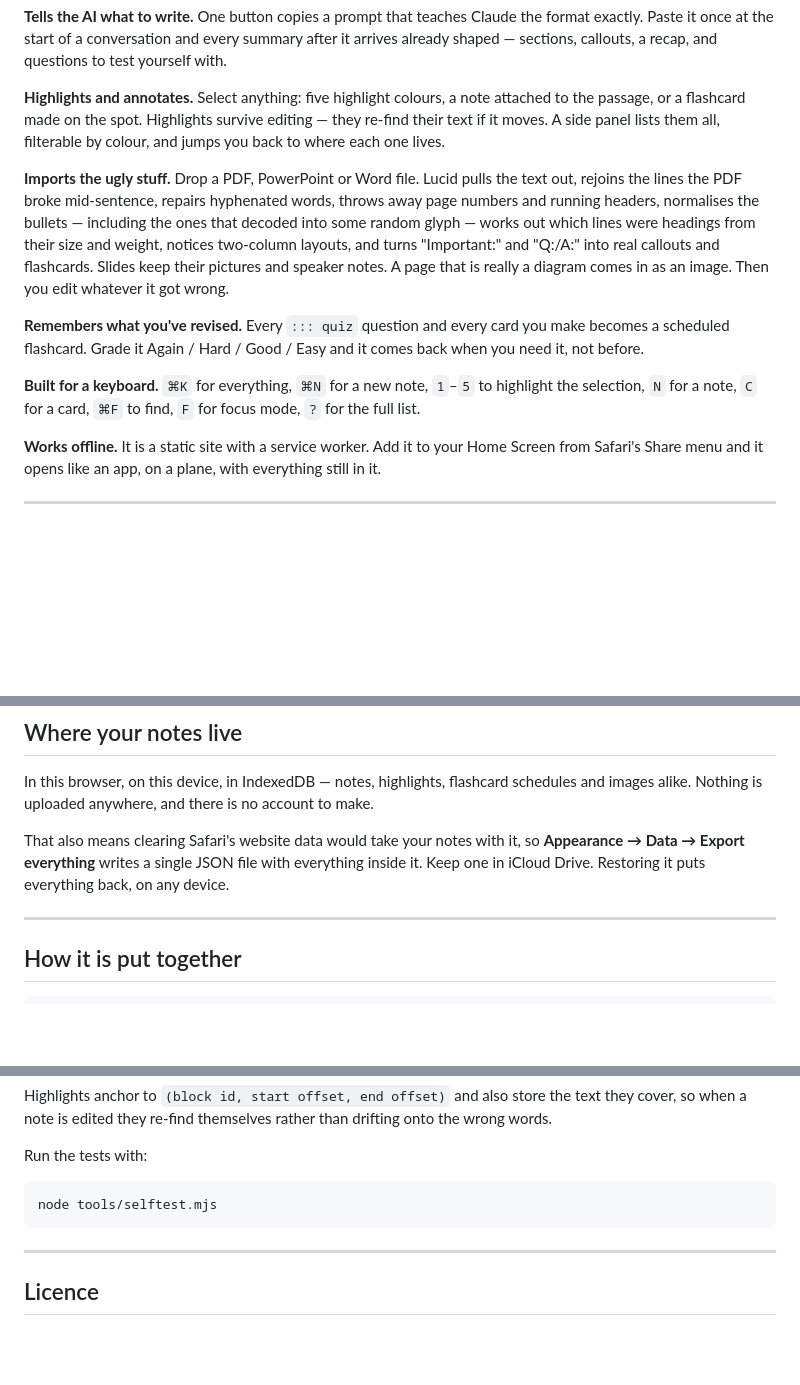
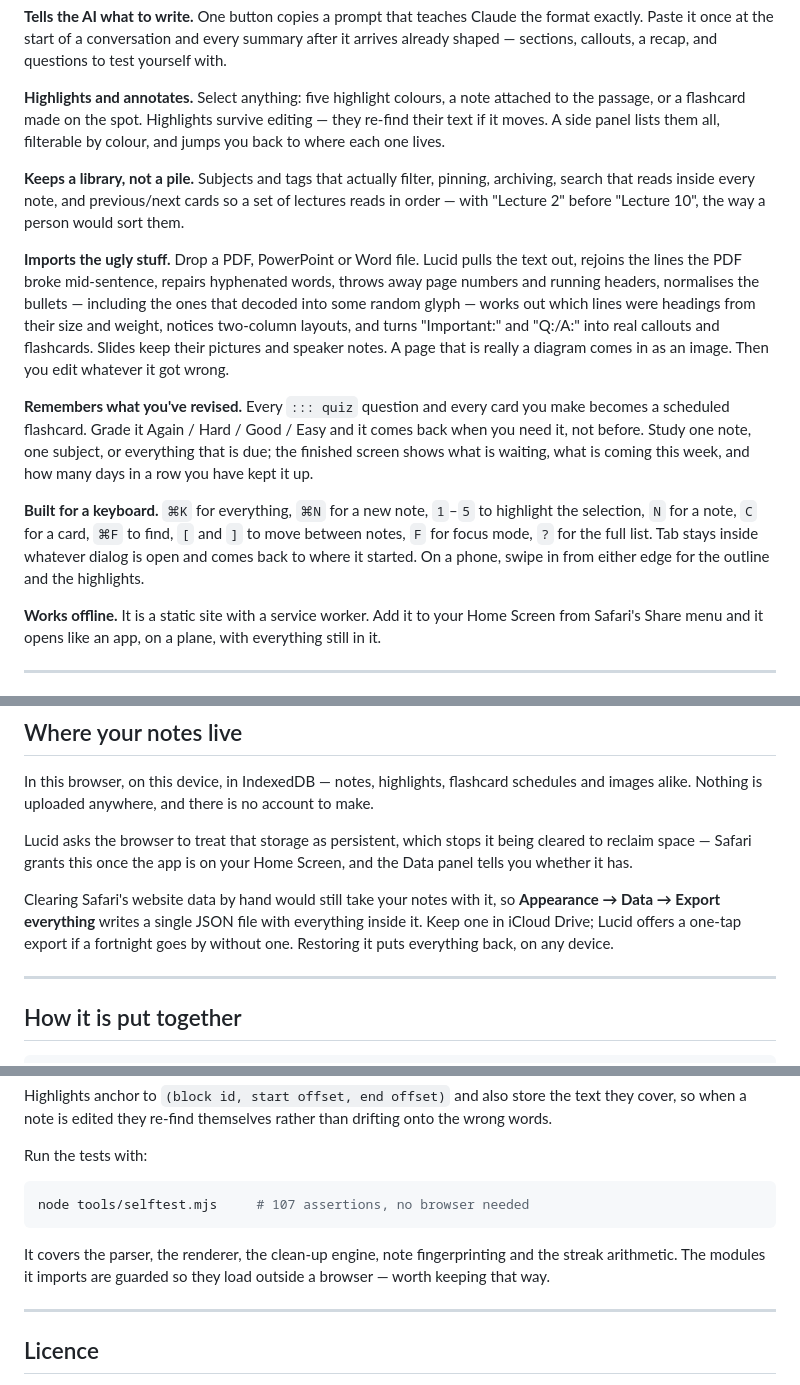
Before and after one commit to Ali3401/Studying-App, a Markdown page: README.md, 3 parts joined by grey strips. GitHub-like rendering; blank space fills up the shorter version.

````diff
--- a/README.md
+++ b/README.md
@@ -40,6 +40,11 @@ attached to the passage, or a flashcard made on the spot. Highlights survive
 editing — they re-find their text if it moves. A side panel lists them all,
 filterable by colour, and jumps you back to where each one lives.
 
+**Keeps a library, not a pile.** Subjects and tags that actually filter,
+pinning, archiving, search that reads inside every note, and previous/next
+cards so a set of lectures reads in order — with "Lecture 2" before
+"Lecture 10", the way a person would sort them.
+
 **Imports the ugly stuff.** Drop a PDF, PowerPoint or Word file. Lucid pulls the
 text out, rejoins the lines the PDF broke mid-sentence, repairs hyphenated
 words, throws away page numbers and running headers, normalises the bullets —
@@ -51,11 +56,15 @@ image. Then you edit whatever it got wrong.
 
 **Remembers what you've revised.** Every `::: quiz` question and every card you
 make becomes a scheduled flashcard. Grade it Again / Hard / Good / Easy and it
-comes back when you need it, not before.
+comes back when you need it, not before. Study one note, one subject, or
+everything that is due; the finished screen shows what is waiting, what is
+coming this week, and how many days in a row you have kept it up.
 
 **Built for a keyboard.** `⌘K` for everything, `⌘N` for a new note, `1`–`5` to
-highlight the selection, `N` for a note, `C` for a card, `⌘F` to find, `F` for
-focus mode, `?` for the full list.
+highlight the selection, `N` for a note, `C` for a card, `⌘F` to find, `[` and
+`]` to move between notes, `F` for focus mode, `?` for the full list. Tab stays
+inside whatever dialog is open and comes back to where it started. On a phone,
+swipe in from either edge for the outline and the highlights.
 
 **Works offline.** It is a static site with a service worker. Add it to your
 Home Screen from Safari's Share menu and it opens like an app, on a plane, with
@@ -143,10 +152,15 @@ In this browser, on this device, in IndexedDB — notes, highlights, flashcard
 schedules and images alike. Nothing is uploaded anywhere, and there is no
 account to make.
 
-That also means clearing Safari's website data would take your notes with it,
-so **Appearance → Data → Export everything** writes a single JSON file with
-everything inside it. Keep one in iCloud Drive. Restoring it puts everything
-back, on any device.
+Lucid asks the browser to treat that storage as persistent, which stops it
+being cleared to reclaim space — Safari grants this once the app is on your
+Home Screen, and the Data panel tells you whether it has.
+
+Clearing Safari's website data by hand would still take your notes with it, so
+**Appearance → Data → Export everything** writes a single JSON file with
+everything inside it. Keep one in iCloud Drive; Lucid offers a one-tap export
+if a fortnight goes by without one. Restoring it puts everything back, on any
+device.
 
 ---
 
@@ -174,8 +188,12 @@ drifting onto the wrong words.
 Run the tests with:
 
 ```bash
-node tools/selftest.mjs
+node tools/selftest.mjs     # 107 assertions, no browser needed
 ```
+
+It covers the parser, the renderer, the clean-up engine, note fingerprinting
+and the streak arithmetic. The modules it imports are guarded so they load
+outside a browser — worth keeping that way.
 
 ---
 
````
Also changed, not shown: PROGRESS.md (+35 -1 lines).
